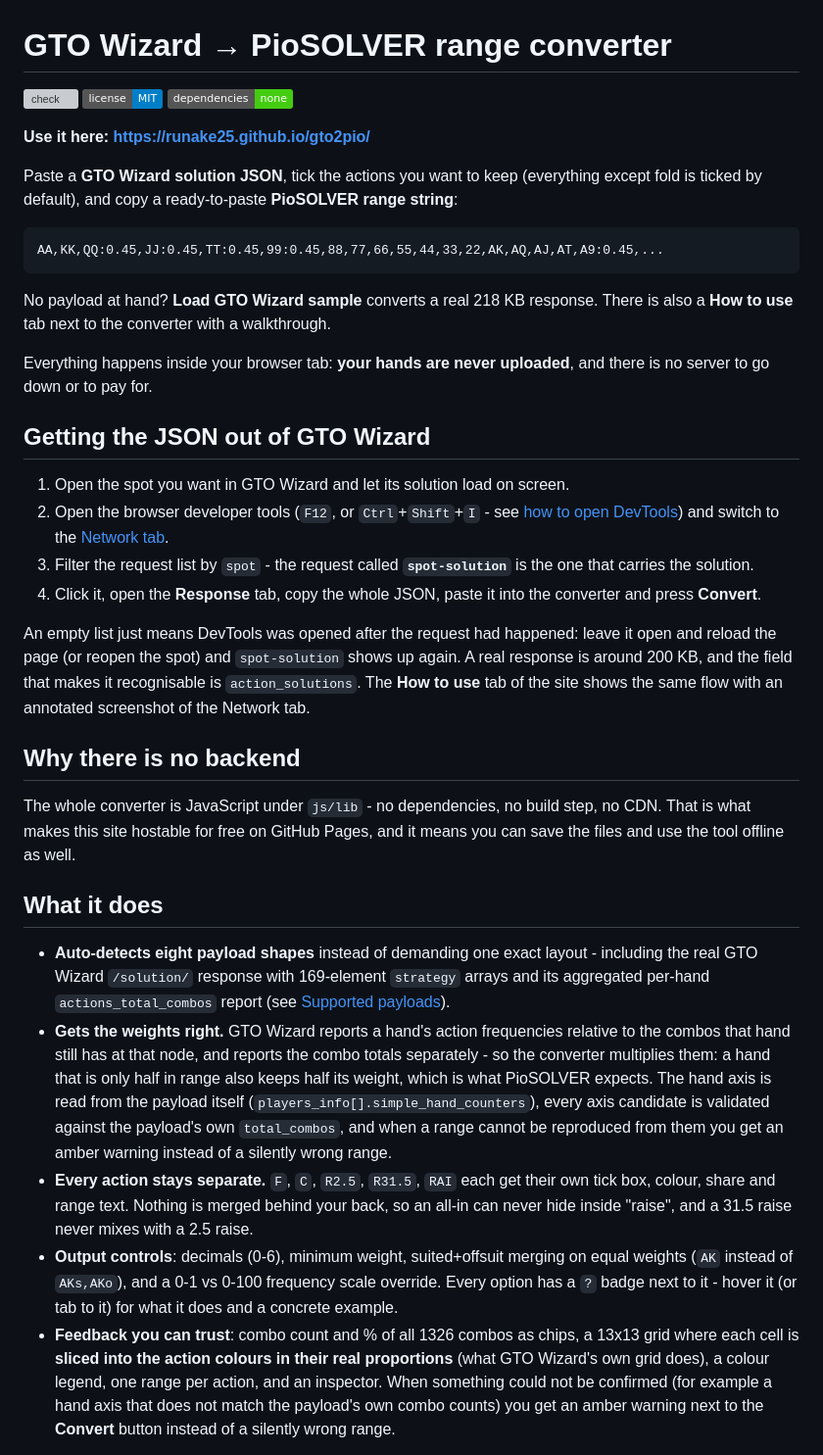
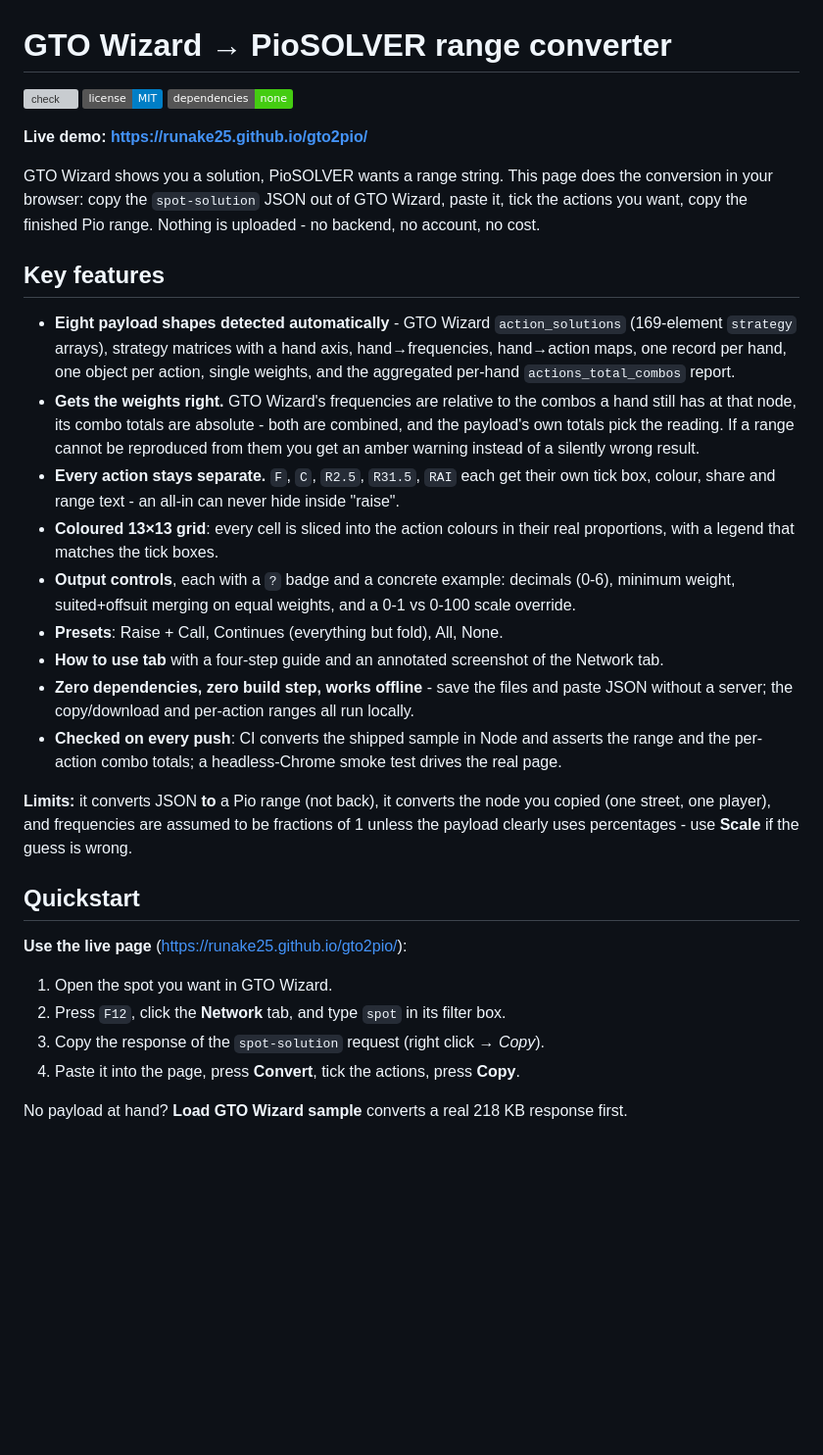
Before and after one commit to runake25/gto2pio, a Markdown page: README.md, the part around one of its changes. Shown at 98% size. GitHub-like rendering; badges without logos; blank space fills up the shorter version; grey boxes are pictures that could not be loaded.

````diff
--- a/README.md
+++ b/README.md
@@ -6,69 +6,46 @@
 
-**Use it here: <https://runake25.github.io/gto2pio/>**
+**Live demo: <https://runake25.github.io/gto2pio/>**
 
-Paste a **GTO Wizard solution JSON**, tick the actions you want to keep
-(everything except fold is ticked by default), and copy a ready-to-paste
-**PioSOLVER range string**:
+GTO Wizard shows you a solution, PioSOLVER wants a range string. This page does the
+conversion in your browser: copy the `spot-solution` JSON out of GTO Wizard, paste it,
+tick the actions you want, copy the finished Pio range. Nothing is uploaded - no backend,
+no account, no cost.
 
-```
-AA,KK,QQ:0.45,JJ:0.45,TT:0.45,99:0.45,88,77,66,55,44,33,22,AK,AQ,AJ,AT,A9:0.45,...
-```
+## Key features
 
-No payload at hand? **Load GTO Wizard sample** converts a real 218 KB response.
-There is also a **How to use** tab next to the converter with a walkthrough.
+- **Eight payload shapes detected automatically** - GTO Wizard `action_solutions`
+  (169-element `strategy` arrays), strategy matrices with a hand axis, hand&rarr;frequencies,
+  hand&rarr;action maps, one record per hand, one object per action, single weights, and the
+  aggregated per-hand `actions_total_combos` report.
+- **Gets the weights right.** GTO Wizard's frequencies are relative to the combos a hand
+  still has at that node, its combo totals are absolute - both are combined, and the
+  payload's own totals pick the reading. If a range cannot be reproduced from them you get
+  an amber warning instead of a silently wrong result.
+- **Every action stays separate.** `F`, `C`, `R2.5`, `R31.5`, `RAI` each get their own tick
+  box, colour, share and range text - an all-in can never hide inside "raise".
+- **Coloured 13&times;13 grid**: every cell is sliced into the action colours in their real
+  proportions, with a legend that matches the tick boxes.
+- **Output controls**, each with a `?` badge and a concrete example: decimals (0-6), minimum
+  weight, suited+offsuit merging on equal weights, and a 0-1 vs 0-100 scale override.
+- **Presets**: Raise + Call, Continues (everything but fold), All, None.
+- **How to use tab** with a four-step guide and an annotated screenshot of the Network tab.
+- **Zero dependencies, zero build step, works offline** - save the files and paste JSON
+  without a server; the copy/download and per-action ranges all run locally.
+- **Checked on every push**: CI converts the shipped sample in Node and asserts the range
+  and the per-action combo totals; a headless-Chrome smoke test drives the real page.
 
-Everything happens inside your browser tab: **your hands are never uploaded**, and
-there is no server to go down or to pay for.
+**Limits:** it converts JSON **to** a Pio range (not back), it converts the node you copied
+(one street, one player), and frequencies are assumed to be fractions of 1 unless the
+payload clearly uses percentages - use **Scale** if the guess is wrong.
 
-## Getting the JSON out of GTO Wizard
+## Quickstart
 
-1. Open the spot you want in GTO Wizard and let its solution load on screen.
-2. Open the browser developer tools (`F12`, or `Ctrl`+`Shift`+`I` - see
-   [how to open DevTools](https://developer.chrome.com/docs/devtools/open)) and switch to
-   the [Network tab](https://developer.chrome.com/docs/devtools/network).
-3. Filter the request list by `spot` - the request called **`spot-solution`** is the one
-   that carries the solution.
-4. Click it, open the **Response** tab, copy the whole JSON, paste it into the converter
-   and press **Convert**.
+**Use the live page** (<https://runake25.github.io/gto2pio/>):
 
-An empty list just means DevTools was opened after the request had happened: leave it
-open and reload the page (or reopen the spot) and `spot-solution` shows up again. A real
-response is around 200 KB, and the field that makes it recognisable is `action_solutions`.
-The **How to use** tab of the site shows the same flow with an annotated screenshot of the
-Network tab.
+1. Open the spot you want in GTO Wizard.
+2. Press `F12`, click the **Network** tab, and type `spot` in its filter box.
+3. Copy the response of the `spot-solution` request (right click &rarr; *Copy*).
+4. Paste it into the page, press **Convert**, tick the actions, press **Copy**.
 
-## Why there is no backend
+No payload at hand? **Load GTO Wizard sample** converts a real 218 KB response first.
 
-The whole converter is JavaScript under `js/lib` - no dependencies, no build
-step, no CDN. That is what makes this site hostable for free on GitHub Pages, and
-it means you can save the files and use the tool offline as well.
-
-## What it does
-
-* **Auto-detects eight payload shapes** instead of demanding one exact layout -
-  including the real GTO Wizard `/solution/` response with 169-element
-  `strategy` arrays and its aggregated per-hand `actions_total_combos` report
-  (see [Supported payloads](#supported-payloads)).
-* **Gets the weights right.** GTO Wizard reports a hand's action frequencies relative
-  to the combos that hand still has at that node, and reports the combo totals
-  separately - so the converter multiplies them: a hand that is only half in range
-  also keeps half its weight, which is what PioSOLVER expects. The hand axis is read
-  from the payload itself (`players_info[].simple_hand_counters`), every axis
-  candidate is validated against the payload's own `total_combos`, and when a range
-  cannot be reproduced from them you get an amber warning instead of a silently wrong
-  range.
-* **Every action stays separate.** `F`, `C`, `R2.5`, `R31.5`, `RAI` each get
-  their own tick box, colour, share and range text. Nothing is merged behind your
-  back, so an all-in can never hide inside \"raise\", and a 31.5 raise never mixes
-  with a 2.5 raise.
-* **Output controls**: decimals (0-6), minimum weight, suited+offsuit merging on
-  equal weights (`AK` instead of `AKs,AKo`), and a 0-1 vs 0-100 frequency scale
-  override. Every option has a `?` badge next to it - hover it (or tab to it) for
-  what it does and a concrete example.
-* **Feedback you can trust**: combo count and % of all 1326 combos as chips, a
-  13x13 grid where each cell is **sliced into the action colours in their real
-  proportions** (what GTO Wizard's own grid does), a colour legend, one range per
-  action, and an inspector. When something could not be confirmed (for example a
-  hand axis that does not match the payload's own combo counts) you get an amber
-  warning next to the **Convert** button instead of a silently wrong range.
-
````
Also changed, not shown: other parts of README.md (+48 -104 lines).
